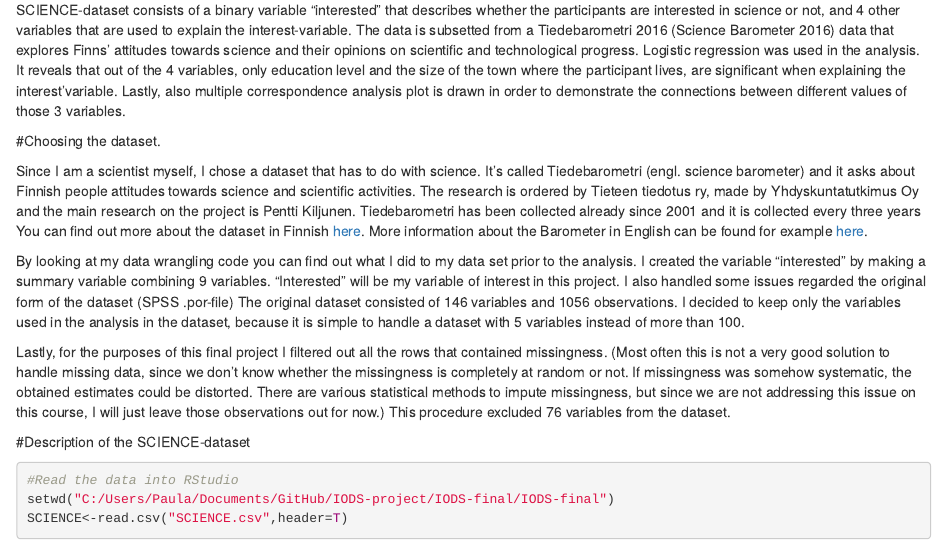
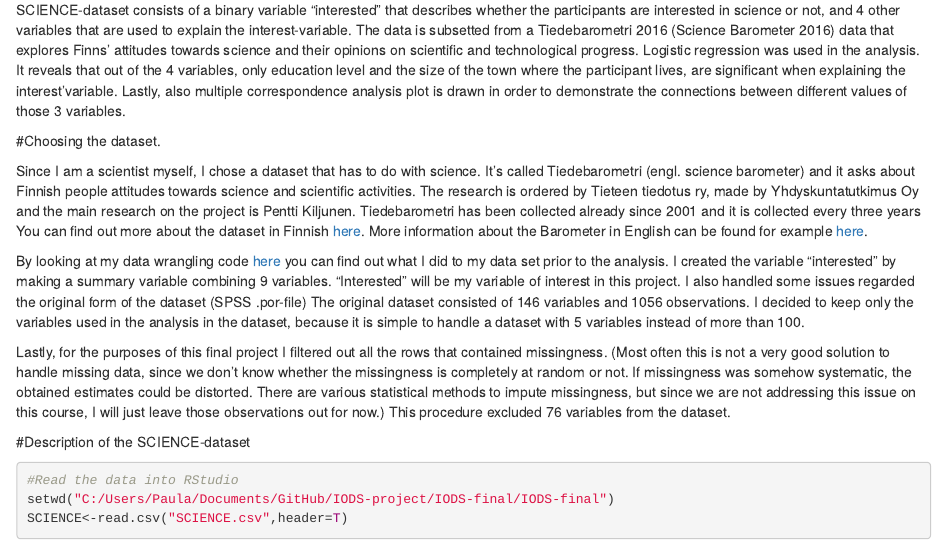
Before and after one commit to phbergma/IODS-final, an R Markdown document (thechapter.Rmd): the page in a window 1100 px wide, from 110 px down. Rendered offline with R 4.5, knitr and Pandoc, with nearby package versions.

Commit message:
final,3.try

```diff
--- a/thechapter.Rmd
+++ b/thechapter.Rmd
@@ -15,7 +15,7 @@ SCIENCE-dataset consists of a binary variable "interested" that describes whethe
 Since I am a scientist myself, I chose a dataset that has to do with science. It's called Tiedebarometri (engl. science barometer) and it asks about Finnish people attitudes towards science and scientific activities. The research is ordered by Tieteen tiedotus ry, made by Yhdyskuntatutkimus Oy and the main research on the project is Pentti Kiljunen. Tiedebarometri has been collected already since 2001 and it is collected every three years You can find out more about the dataset in Finnish [here](https://services.fsd.uta.fi/catalogue/FSD3137). More information about the Barometer in English can be found for example [here](http://www.tieteentiedotus.fi/files/Sciencebarometer_2016_web.pdf).
 
 
-By looking at my data wrangling code you can find out what I did to my data set prior to the analysis. I created the variable "interested" by making a summary variable combining 9 variables. "Interested" will be my variable of interest in this project. I also handled some issues regarded the original form of the dataset (SPSS .por-file) The original dataset consisted of 146 variables and 1056 observations. I decided to keep only the variables used in the analysis in the dataset, because it is simple to handle a dataset with 5 variables instead of more than 100.
+By looking at my data wrangling code [here](https://github.com/phbergma/IODS-final/blob/master/datawrangling.R) you can find out what I did to my data set prior to the analysis. I created the variable "interested" by making a summary variable combining 9 variables. "Interested" will be my variable of interest in this project. I also handled some issues regarded the original form of the dataset (SPSS .por-file) The original dataset consisted of 146 variables and 1056 observations. I decided to keep only the variables used in the analysis in the dataset, because it is simple to handle a dataset with 5 variables instead of more than 100.
 
 Lastly, for the purposes of this final project I filtered out all the rows that contained missingness. (Most often this is not a very good solution to handle missing data, since we don't know whether the missingness is completely at random or not. If missingness was somehow systematic, the obtained estimates could be distorted. There are various statistical methods to impute missingness, but since we are not addressing this issue on this course, I will just leave those observations out for now.) This procedure excluded 76 variables from the dataset.
 
```
